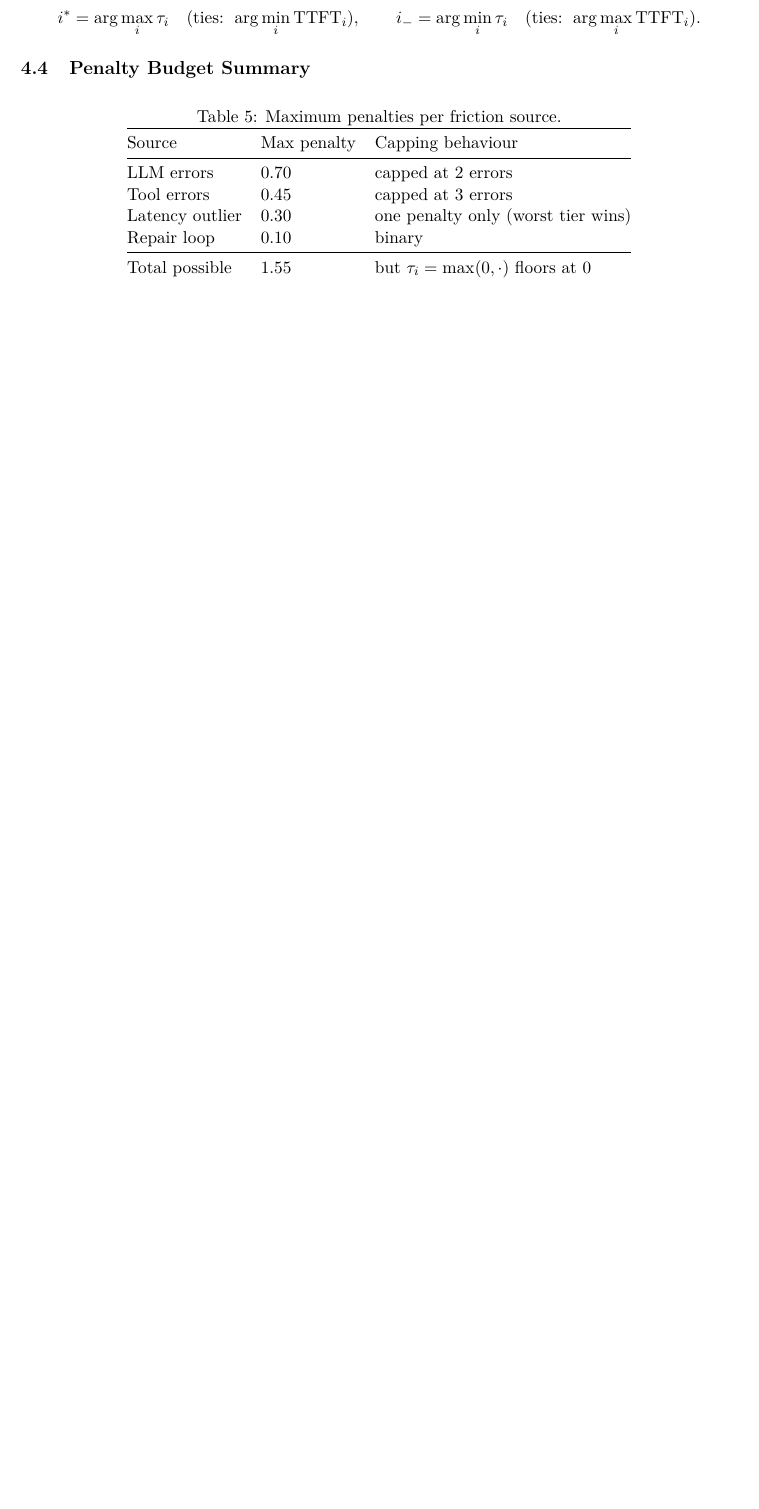
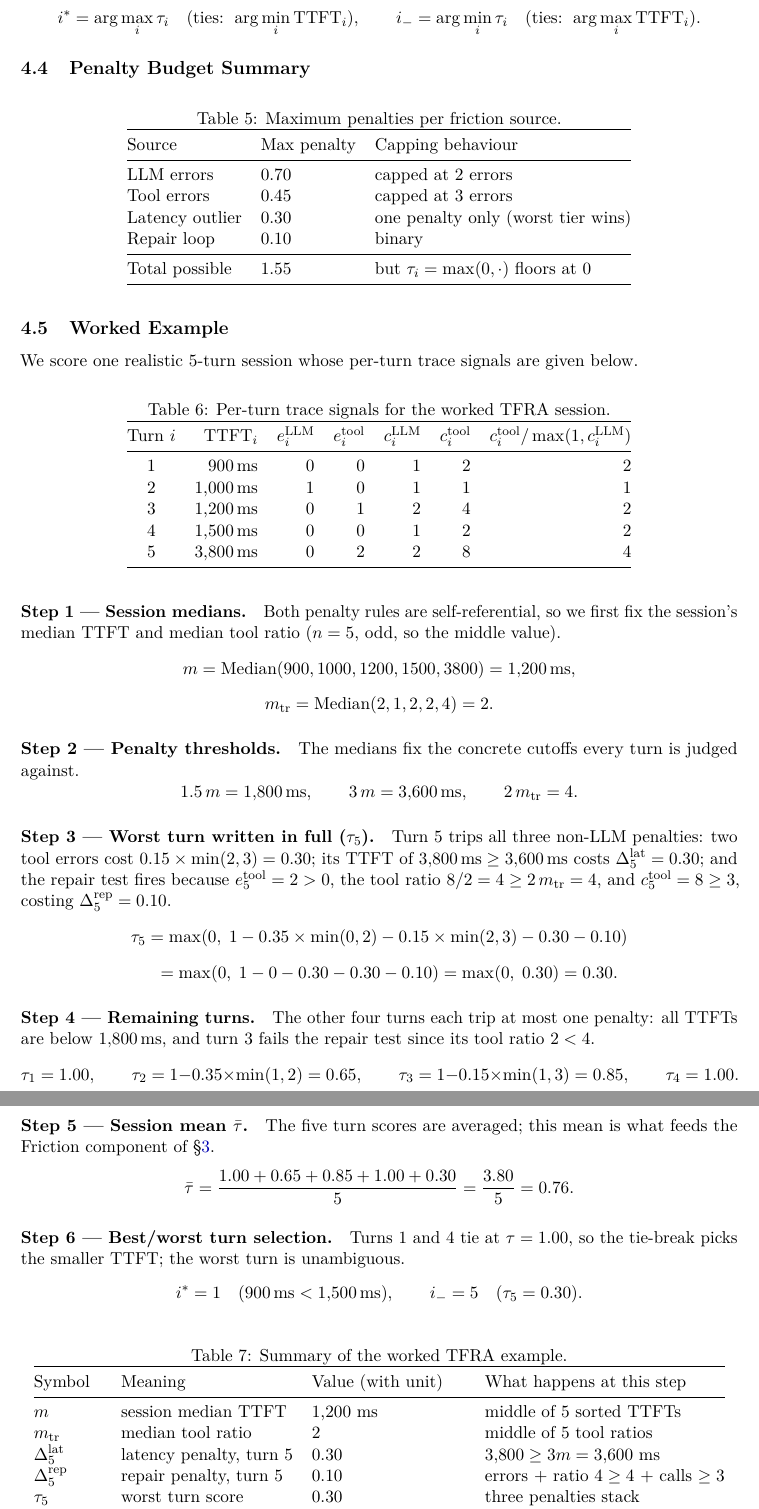
Before and after one commit to konradcinkusz/CopilotScope, a LaTeX document (research/articles/quality_measurement_framework.tex): part of page 8 of 20 before the commit and two parts of pages 8 and 9 of 21 after it, the two joined at a grey line, cut so that both start at the same text, the shorter picture padded with empty space. Compiled offline with pdfLaTeX.

Commit message:
Add worked example to Section 4 (TFRA)
Adds a 5-turn walkthrough: session medians, the derived penalty
thresholds, the worst turn computed in full with all three penalties
stacking, the remaining turn scores, the session mean, and best/worst
selection exercising the TTFT tie-break. Input table (tab:tfra-inputs)
and summary table (tab:tfra-worked) included.

Co-Authored-By: Claude Fable 5 <noreply@anthropic.com>
Claude-Session: https://claude.ai/code/session_01SJrWBox95WwPcrGXuA87Hv

```diff
--- a/research/articles/quality_measurement_framework.tex
+++ b/research/articles/quality_measurement_framework.tex
@@ -498,6 +498,117 @@ Latency outlier & $0.30$ & one penalty only (worst tier wins) \\
 Repair loop & $0.10$ & binary \\
 \midrule
 Total possible & $1.55$ & but $\tau_i = \max(0, \cdot)$ floors at 0 \\
+\bottomrule
+\end{tabular}
+\end{table}
+
+\subsection{Worked Example}
+\label{sec:tfra-example}
+
+We score one realistic 5-turn session whose per-turn trace signals are
+given below.
+
+\begin{table}[h!]
+\centering
+\caption{Per-turn trace signals for the worked TFRA session.}
+\label{tab:tfra-inputs}
+\begin{tabular}{@{}crrrrrr@{}}
+\toprule
+Turn $i$ & $\text{TTFT}_i$ & $e^{\text{LLM}}_i$ & $e^{\text{tool}}_i$
+  & $c^{\text{LLM}}_i$ & $c^{\text{tool}}_i$
+  & $c^{\text{tool}}_i / \max(1, c^{\text{LLM}}_i)$ \\
+\midrule
+1 & $900\,\text{ms}$   & 0 & 0 & 1 & 2 & 2 \\
+2 & $1{,}000\,\text{ms}$ & 1 & 0 & 1 & 1 & 1 \\
+3 & $1{,}200\,\text{ms}$ & 0 & 1 & 2 & 4 & 2 \\
+4 & $1{,}500\,\text{ms}$ & 0 & 0 & 1 & 2 & 2 \\
+5 & $3{,}800\,\text{ms}$ & 0 & 2 & 2 & 8 & 4 \\
+\bottomrule
+\end{tabular}
+\end{table}
+
+\paragraph{Step 1 --- Session medians.}
+Both penalty rules are self-referential, so we first fix the session's
+median TTFT and median tool ratio ($n = 5$, odd, so the middle value).
+\[
+  m = \text{Median}(900, 1000, 1200, 1500, 3800) = 1{,}200\,\text{ms},
+\]
+\[
+  m_{\text{tr}} = \text{Median}(2, 1, 2, 2, 4) = 2.
+\]
+
+\paragraph{Step 2 --- Penalty thresholds.}
+The medians fix the concrete cutoffs every turn is judged against.
+\[
+  1.5\,m = 1{,}800\,\text{ms}, \qquad
+  3\,m = 3{,}600\,\text{ms}, \qquad
+  2\,m_{\text{tr}} = 4.
+\]
+
+\paragraph{Step 3 --- Worst turn written in full ($\tau_5$).}
+Turn 5 trips all three non-LLM penalties: two tool errors cost
+$0.15 \times \min(2,3) = 0.30$; its TTFT of $3{,}800\,\text{ms} \geq
+3{,}600\,\text{ms}$ costs $\Delta^{\text{lat}}_5 = 0.30$; and the repair
+test fires because $e^{\text{tool}}_5 = 2 > 0$, the tool ratio
+$8/2 = 4 \geq 2\,m_{\text{tr}} = 4$, and $c^{\text{tool}}_5 = 8 \geq 3$,
+costing $\Delta^{\text{rep}}_5 = 0.10$.
+\[
+  \tau_5 = \max\!\left(0,\;
+    1 - 0.35 \times \min(0, 2) - 0.15 \times \min(2, 3) - 0.30 - 0.10
+  \right)
+\]
+\[
+  \phantom{\tau_5}
+  = \max(0,\; 1 - 0 - 0.30 - 0.30 - 0.10)
+  = \max(0,\; 0.30)
+  = 0.30.
+\]
+
+\paragraph{Step 4 --- Remaining turns.}
+The other four turns each trip at most one penalty: all TTFTs are below
+$1{,}800\,\text{ms}$, and turn~3 fails the repair test since its tool
+ratio $2 < 4$.
+\[
+  \tau_1 = 1.00, \qquad
+  \tau_2 = 1 - 0.35 \times \min(1,2) = 0.65, \qquad
+  \tau_3 = 1 - 0.15 \times \min(1,3) = 0.85, \qquad
+  \tau_4 = 1.00.
+\]
+
+\paragraph{Step 5 --- Session mean $\bar{\tau}$.}
+The five turn scores are averaged; this mean is what feeds the Friction
+component of \S\ref{sec:quality-engine}.
+\[
+  \bar{\tau} = \frac{1.00 + 0.65 + 0.85 + 1.00 + 0.30}{5}
+             = \frac{3.80}{5}
+             = 0.76.
+\]
+
+\paragraph{Step 6 --- Best/worst turn selection.}
+Turns 1 and 4 tie at $\tau = 1.00$, so the tie-break picks the smaller
+TTFT; the worst turn is unambiguous.
+\[
+  i^* = 1 \quad (900\,\text{ms} < 1{,}500\,\text{ms}),
+  \qquad
+  i_- = 5 \quad (\tau_5 = 0.30).
+\]
+
+\begin{table}[h!]
+\centering
+\caption{Summary of the worked TFRA example.}
+\label{tab:tfra-worked}
+\begin{tabular}{@{}llll@{}}
+\toprule
+Symbol & Meaning & Value (with unit) & What happens at this step \\
+\midrule
+$m$ & session median TTFT & 1{,}200 ms & middle of 5 sorted TTFTs \\
+$m_{\text{tr}}$ & median tool ratio & 2 & middle of 5 tool ratios \\
+$\Delta^{\text{lat}}_5$ & latency penalty, turn 5 & 0.30 & $3{,}800 \geq 3m = 3{,}600$ ms \\
+$\Delta^{\text{rep}}_5$ & repair penalty, turn 5 & 0.10 & errors + ratio $4 \geq 4$ + calls $\geq 3$ \\
+$\tau_5$ & worst turn score & 0.30 & three penalties stack \\
+$\tau_1, \ldots, \tau_4$ & other turn scores & 1.00, 0.65, 0.85, 1.00 & at most one penalty each \\
+$\bar{\tau}$ & session mean & 0.76 & $3.80 / 5$; feeds Friction \\
+$i^*$, $i_-$ & best/worst turns & 1, 5 & tie at 1.00 broken by TTFT \\
 \bottomrule
 \end{tabular}
 \end{table}
```
